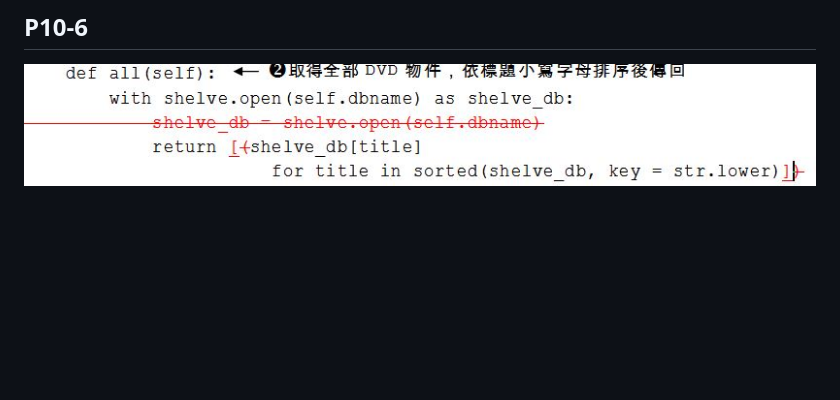
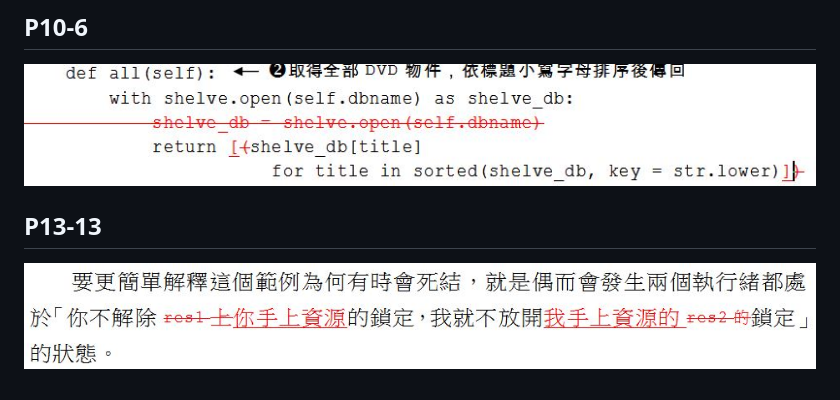
Before and after one commit to JustinSDK/Python35Tutorial, a Markdown page: errata.md, the part around the change. Rendered like a GitHub page; pictures changed too: images/13_13_typo_1.JPG (added); blank space fills up the shorter version.

Commit message:
新增堪誤

```diff
--- a/errata.md
+++ b/errata.md
@@ -52,3 +52,7 @@
 ## P10-6
 
    ![P10-6](images/10_6_typo_1.JPG)
+
+## P13-13
+
+   ![P13-13](images/13_13_typo_1.JPG)
```
